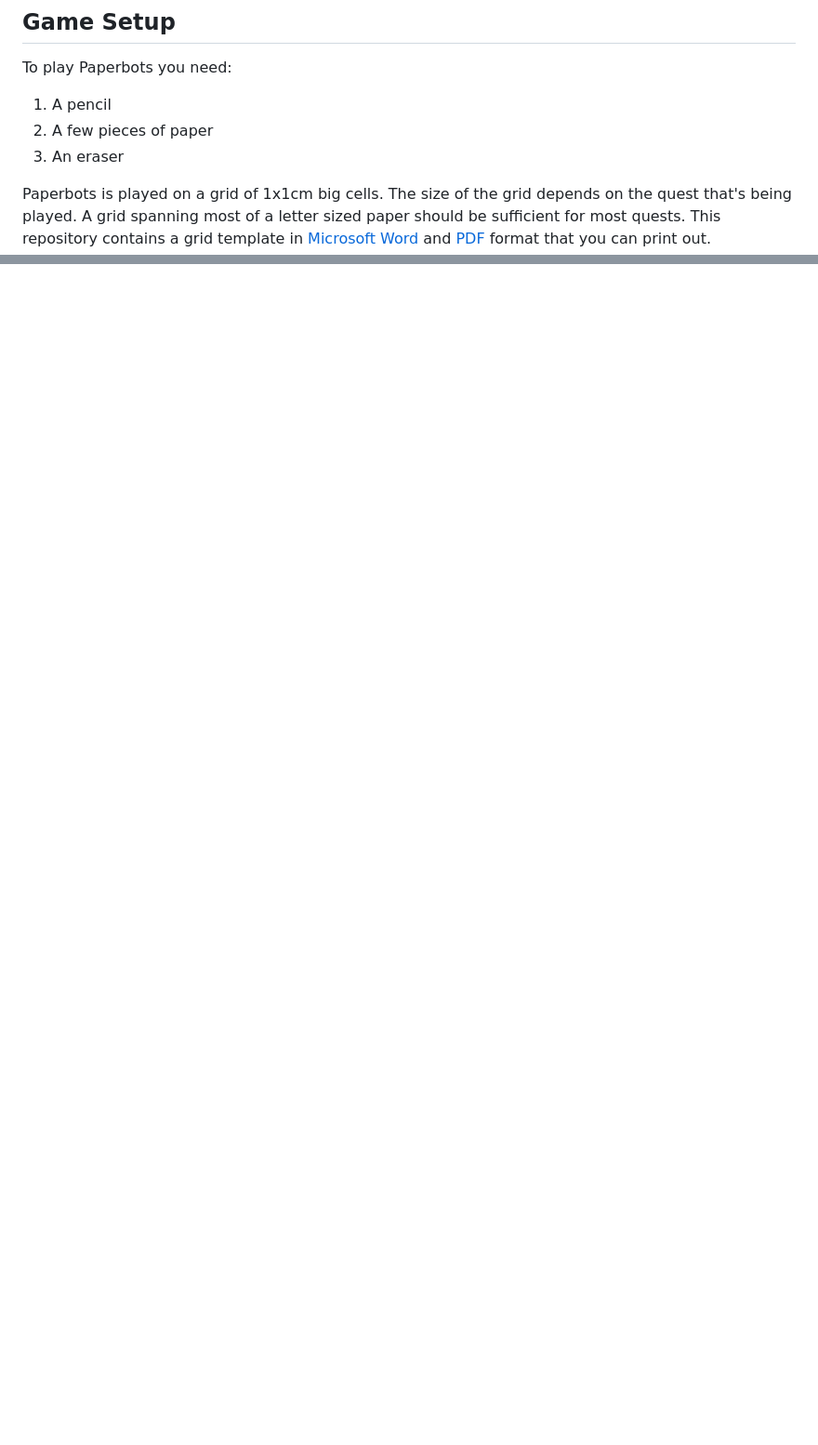
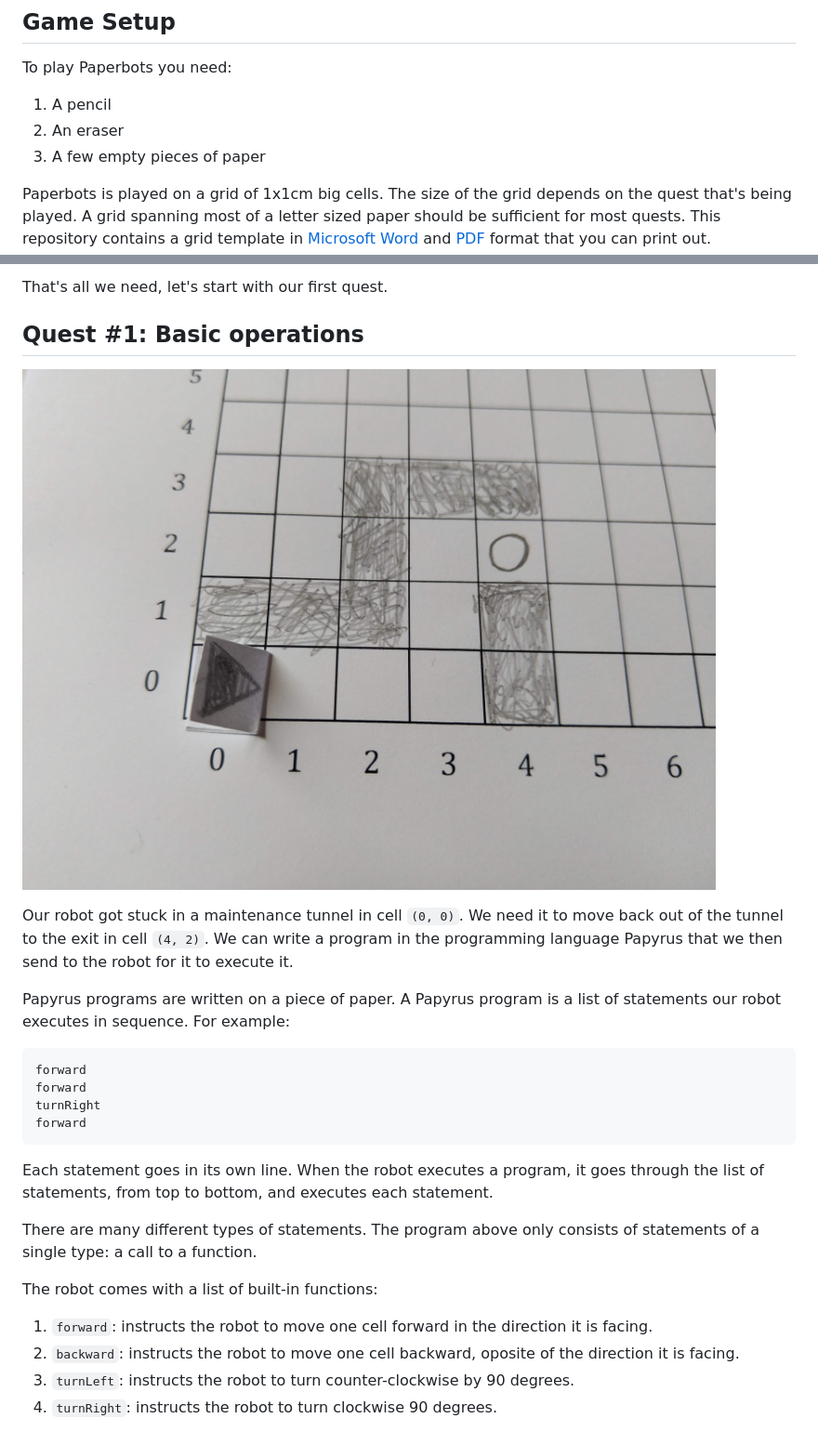
Before and after one commit to badlogic/paperbots, a Markdown page: README.md, 2 parts joined by grey strips. Shown: that part at 93% size. Drawn GitHub-style; pictures changed too: images/quest-01.jpg (added); blank space fills up the shorter version.

Commit message:
First quest.

````diff
--- a/README.md
+++ b/README.md
@@ -22,8 +22,8 @@ Digital programming games support visual and linguistic learning types, but don'
 To play Paperbots you need:
 
 1. A pencil
-2. A few pieces of paper
-3. An eraser
+1. An eraser
+1. A few empty pieces of paper
 
 Paperbots is played on a grid of 1x1cm big cells. The size of the grid depends on the quest that's being played. A grid spanning most of a letter sized paper should be sufficient for most quests. This repository contains a grid template in [Microsoft Word](grid.docx) and [PDF](grid.pdf) format that you can print out. Alternatively, you can use grid paper and draw a grid of 1x1cm cells on it. Here's what the grid template looks like
 
@@ -30,0 +50,26 @@ Paperbots is played on a grid of 1x1cm big cells. The size of the grid depends o
+That's all we need, let's start with our first quest.
+
+## Quest #1: Basic operations
+![images/quest-01.jpg](images/quest-01.jpg)
+
+Our robot got stuck in a maintenance tunnel in cell `(0, 0)`. We need it to move back out of the tunnel to the exit in cell `(4, 2)`. We can write a program in the programming language Papyrus that we then send to the robot for it to execute it.
+
+Papyrus programs are written on a piece of paper. A Papyrus program is a list of statements our robot executes in sequence. For example:
+
+```
+forward
+forward
+turnRight
+forward
+```
+
+Each statement goes in its own line. When the robot executes a program, it goes through the list of statements, from top to bottom, and executes each statement.
+
+There are many different types of statements. The program above only consists of statements of a single type: a call to a function.
+
+The robot comes with a list of built-in functions:
+
+1. `forward`: instructs the robot to move one cell forward in the direction it is facing.
+1. `backward`: instructs the robot to move one cell backward, oposite of the direction it is facing.
+2. `turnLeft`: instructs the robot to turn counter-clockwise by 90 degrees.
+3. `turnRight`: instructs the robot to turn clockwise 90 degrees.
````
Also changed, not shown: other parts of README.md (+19 -0 lines), images/robot.jpg (added).
